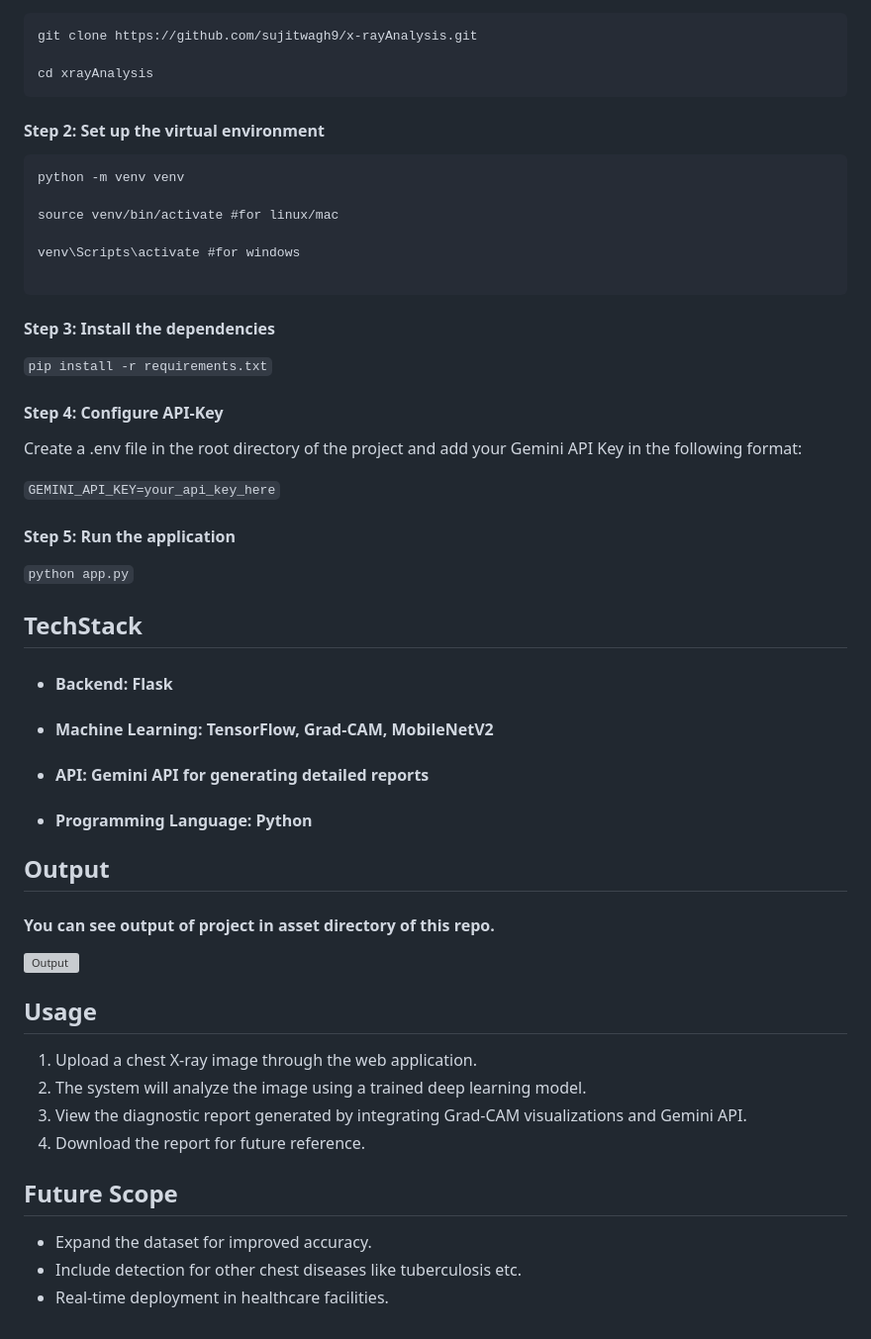
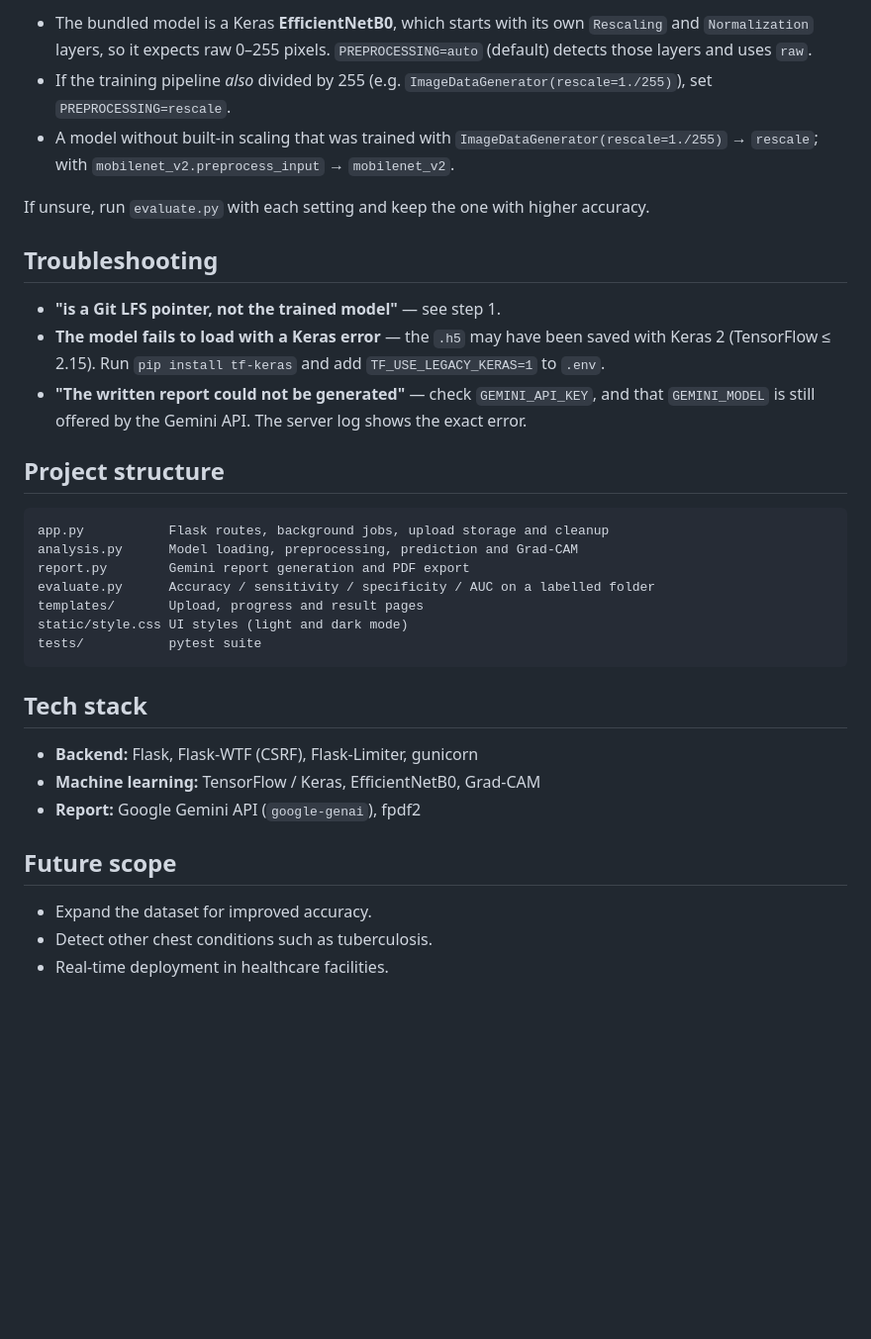
Before and after one commit to sujitwagh9/Pneumonia-Detection-and-Report-Generation, a Markdown page: README.md, the part around one of its changes. Shown at 99% size. GitHub-like rendering; blank space fills up the shorter version; grey boxes are pictures that could not be loaded.

````diff
--- a/README.md
+++ b/README.md
@@ -35,59 +119,35 @@ You can download the model by following the above drive link!
+- The bundled model is a Keras **EfficientNetB0**, which starts with its own `Rescaling` and `Normalization` layers, so it expects raw 0–255 pixels. `PREPROCESSING=auto` (default) detects those layers and uses `raw`.
+- If the training pipeline *also* divided by 255 (e.g. `ImageDataGenerator(rescale=1./255)`), set `PREPROCESSING=rescale`.
+- A model without built-in scaling that was trained with `ImageDataGenerator(rescale=1./255)` → `rescale`; with `mobilenet_v2.preprocess_input` → `mobilenet_v2`.
+
+If unsure, run `evaluate.py` with each setting and keep the one with higher accuracy.
+
+## Troubleshooting
+
+- **"is a Git LFS pointer, not the trained model"** — see step 1.
+- **The model fails to load with a Keras error** — the `.h5` may have been saved with Keras 2 (TensorFlow ≤ 2.15). Run `pip install tf-keras` and add `TF_USE_LEGACY_KERAS=1` to `.env`.
+- **"The written report could not be generated"** — check `GEMINI_API_KEY`, and that `GEMINI_MODEL` is still offered by the Gemini API. The server log shows the exact error.
+
+## Project structure
 
 ```
-git clone https://github.com/sujitwagh9/x-rayAnalysis.git
-
-cd xrayAnalysis
+app.py           Flask routes, background jobs, upload storage and cleanup
+analysis.py      Model loading, preprocessing, prediction and Grad-CAM
+report.py        Gemini report generation and PDF export
+evaluate.py      Accuracy / sensitivity / specificity / AUC on a labelled folder
+templates/       Upload, progress and result pages
+static/style.css UI styles (light and dark mode)
+tests/           pytest suite
 ```
 
-#### Step 2: Set up the virtual environment
+## Tech stack
 
-```
-python -m venv venv
+- **Backend:** Flask, Flask-WTF (CSRF), Flask-Limiter, gunicorn
+- **Machine learning:** TensorFlow / Keras, EfficientNetB0, Grad-CAM
+- **Report:** Google Gemini API (`google-genai`), fpdf2
 
-source venv/bin/activate #for linux/mac
-
-venv\Scripts\activate #for windows
-
-```
-#### Step 3: Install the dependencies
-
-`pip install -r requirements.txt`
-
-#### Step 4: Configure API-Key
-
-Create a .env file in the root directory of the project and add your Gemini API Key in the following format:
-
-`GEMINI_API_KEY=your_api_key_here`
-
-
-#### Step 5: Run the application
-
-`python app.py`
-
-
-
-
-## TechStack
-
-- #### Backend: Flask
-- #### Machine Learning: TensorFlow, Grad-CAM, MobileNetV2
-- #### API: Gemini API for generating detailed reports
-- #### Programming Language: Python
-## Output
-
-
-#### You can see output of project in asset directory of this repo.
-
-
-![Output](https://github.com/sujitwagh9/x-rayAnalysis/blob/main/Assets/SampleUI.jpeg)
-## Usage
-
-1) Upload a chest X-ray image through the web application.
-2) The system will analyze the image using a trained deep learning model.
-3) View the diagnostic report generated by integrating Grad-CAM visualizations and Gemini API.
-4) Download the report for future reference.
-## Future Scope
+## Future scope
 
 - Expand the dataset for improved accuracy.
-- Include detection for other chest diseases like tuberculosis etc.
+- Detect other chest conditions such as tuberculosis.
 - Real-time deployment in healthcare facilities.
````
Also changed, not shown: other parts of README.md (+101 -17 lines), Assets/ui-upload.png (added), 18 other files.
